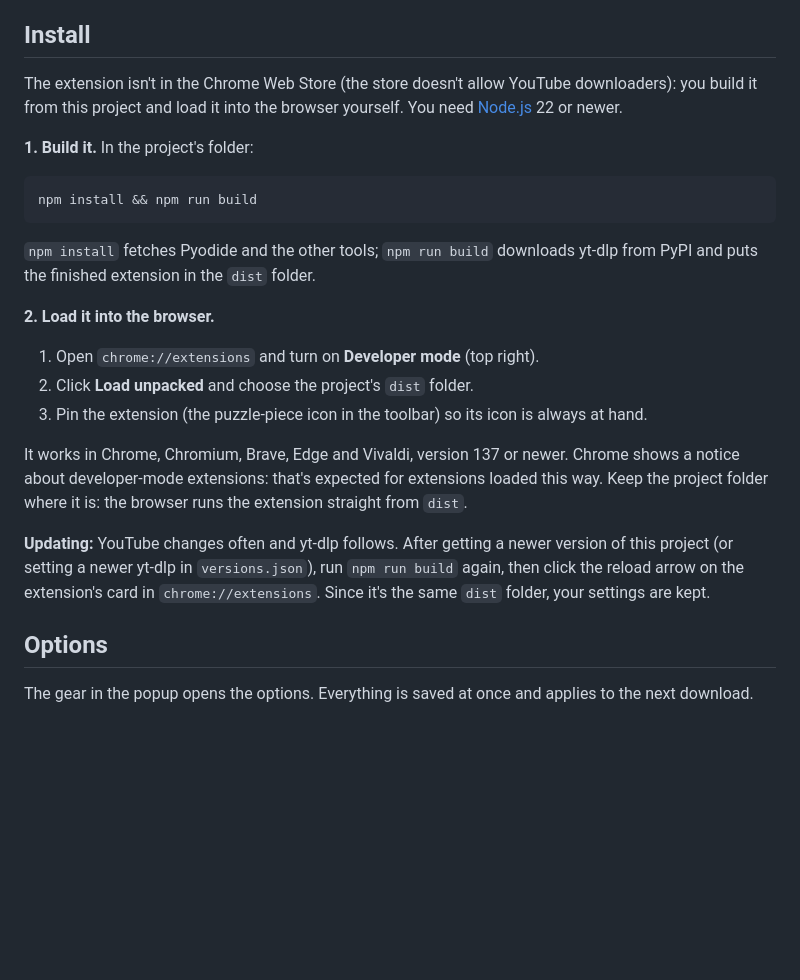
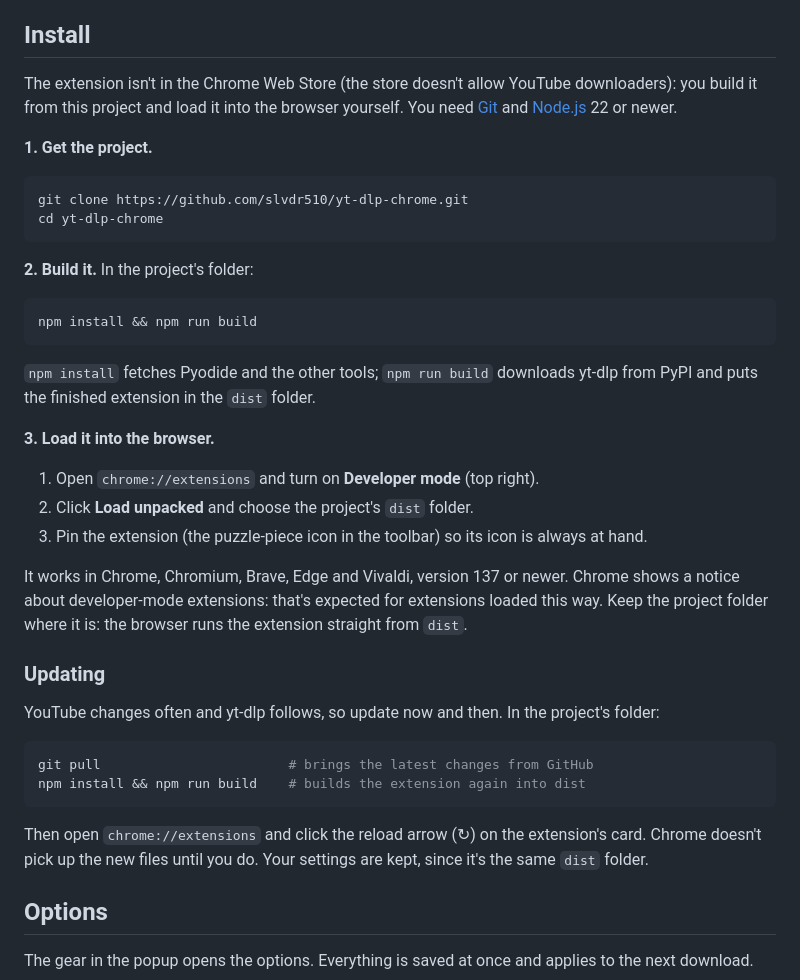
Before and after one commit to slvdr510/yt-dlp-extension, a Markdown page: README.md, the part around the change. Rendered like a GitHub page; blank space fills up the shorter version.

Commit message:
README: install from GitHub, and how to update
- Install starts by cloning github.com/slvdr510/yt-dlp-chrome (Git is now listed as needed), then builds and loads dist/.
- Updating: git pull, npm install && npm run build, then the reload arrow on the extension's card in chrome://extensions; the settings are kept.

````diff
--- a/README.md
+++ b/README.md
@@ -15,9 +15,16 @@ The popup remembers your last choice of Video or Audio and of audio format. Unti
 
 ## Install
 
-The extension isn't in the Chrome Web Store (the store doesn't allow YouTube downloaders): you build it from this project and load it into the browser yourself. You need [Node.js](https://nodejs.org) 22 or newer.
+The extension isn't in the Chrome Web Store (the store doesn't allow YouTube downloaders): you build it from this project and load it into the browser yourself. You need [Git](https://git-scm.com) and [Node.js](https://nodejs.org) 22 or newer.
 
-**1. Build it.** In the project's folder:
+**1. Get the project.**
+
+```sh
+git clone https://github.com/slvdr510/yt-dlp-chrome.git
+cd yt-dlp-chrome
+```
+
+**2. Build it.** In the project's folder:
 
 ```sh
 npm install && npm run build
@@ -25,7 +32,7 @@ npm install && npm run build
 
 `npm install` fetches Pyodide and the other tools; `npm run build` downloads yt-dlp from PyPI and puts the finished extension in the `dist` folder.
 
-**2. Load it into the browser.**
+**3. Load it into the browser.**
 
 1. Open `chrome://extensions` and turn on **Developer mode** (top right).
 2. Click **Load unpacked** and choose the project's `dist` folder.
@@ -33,7 +40,16 @@ npm install && npm run build
 
 It works in Chrome, Chromium, Brave, Edge and Vivaldi, version 137 or newer. Chrome shows a notice about developer-mode extensions: that's expected for extensions loaded this way. Keep the project folder where it is: the browser runs the extension straight from `dist`.
 
-**Updating:** YouTube changes often and yt-dlp follows. After getting a newer version of this project (or setting a newer yt-dlp in `versions.json`), run `npm run build` again, then click the reload arrow on the extension's card in `chrome://extensions`. Since it's the same `dist` folder, your settings are kept.
+### Updating
+
+YouTube changes often and yt-dlp follows, so update now and then. In the project's folder:
+
+```sh
+git pull                        # brings the latest changes from GitHub
+npm install && npm run build    # builds the extension again into dist
+```
+
+Then open `chrome://extensions` and click the reload arrow (↻) on the extension's card. Chrome doesn't pick up the new files until you do. Your settings are kept, since it's the same `dist` folder.
 
 ## Options
 
````
